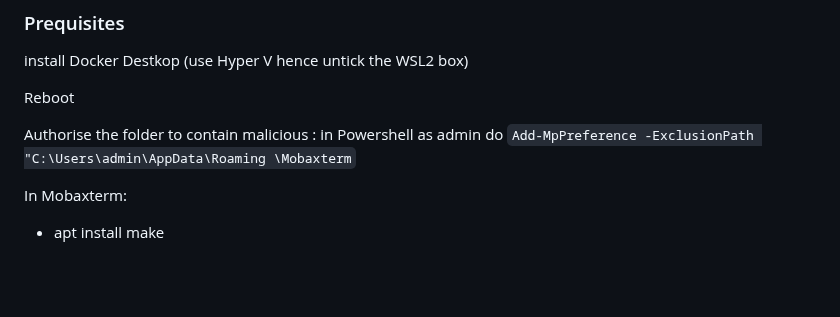
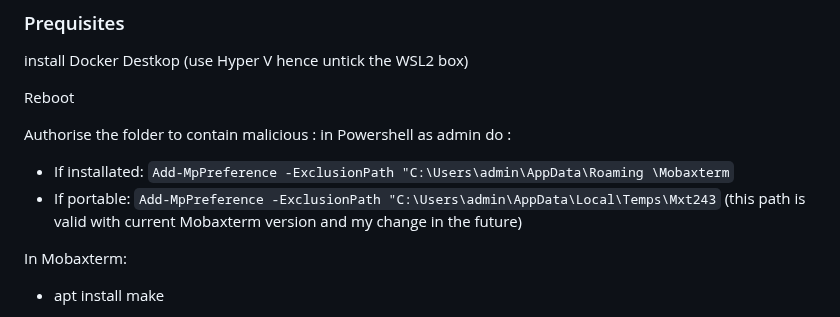
Before and after one commit to jmanteau/dns-course-labs, a Markdown page: dns-cyber-lab/README.md, the part around the change. GitHub-like rendering; blank space fills up the shorter version.

```diff
--- a/dns-cyber-lab/README.md
+++ b/dns-cyber-lab/README.md
@@ -12,7 +12,9 @@ install Docker Destkop (use Hyper V hence untick the WSL2 box)
 
 Reboot
 
-Authorise the folder to contain malicious : in Powershell as admin do `Add-MpPreference -ExclusionPath "C:\Users\admin\AppData\Roaming \Mobaxterm`
+Authorise the folder to contain malicious : in Powershell as admin do :
+* If installated: `Add-MpPreference -ExclusionPath "C:\Users\admin\AppData\Roaming \Mobaxterm`
+* If portable: `Add-MpPreference -ExclusionPath "C:\Users\admin\AppData\Local\Temps\Mxt243` (this path is valid with current Mobaxterm version and my change in the future)
 
 In Mobaxterm:
 
```
